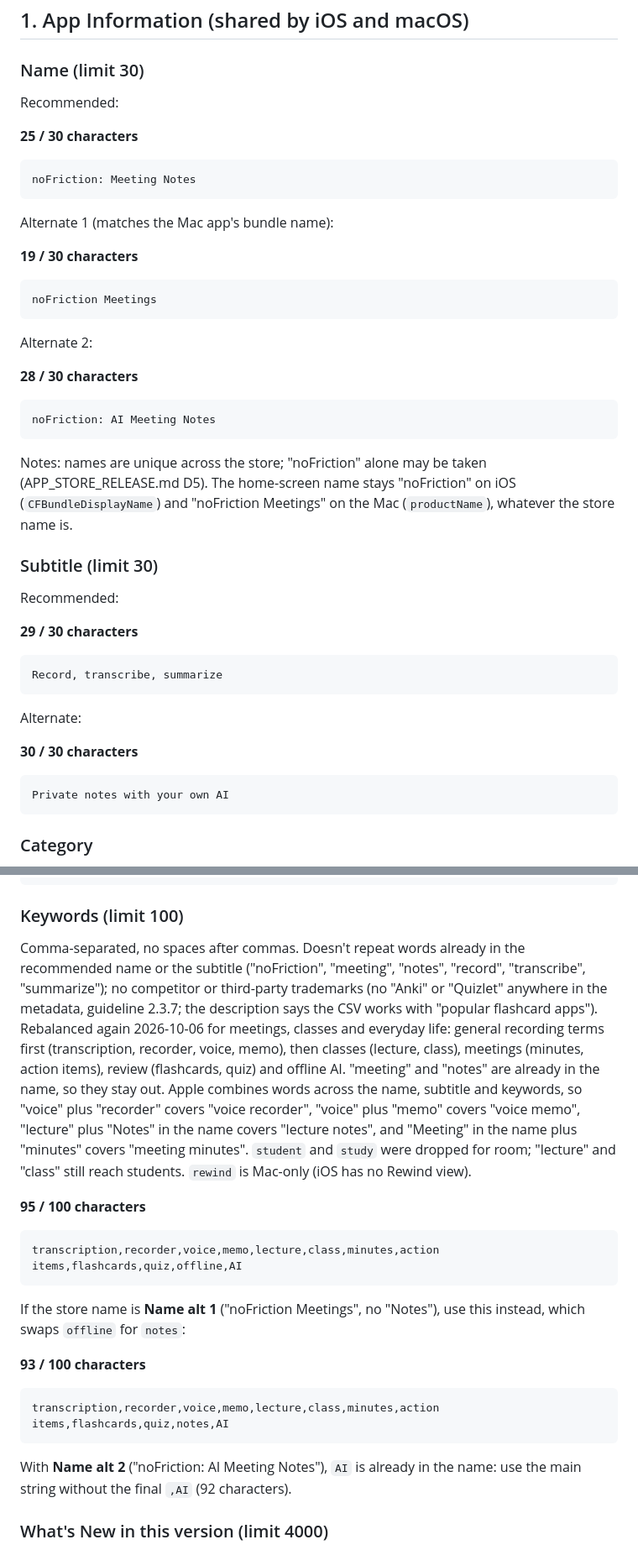
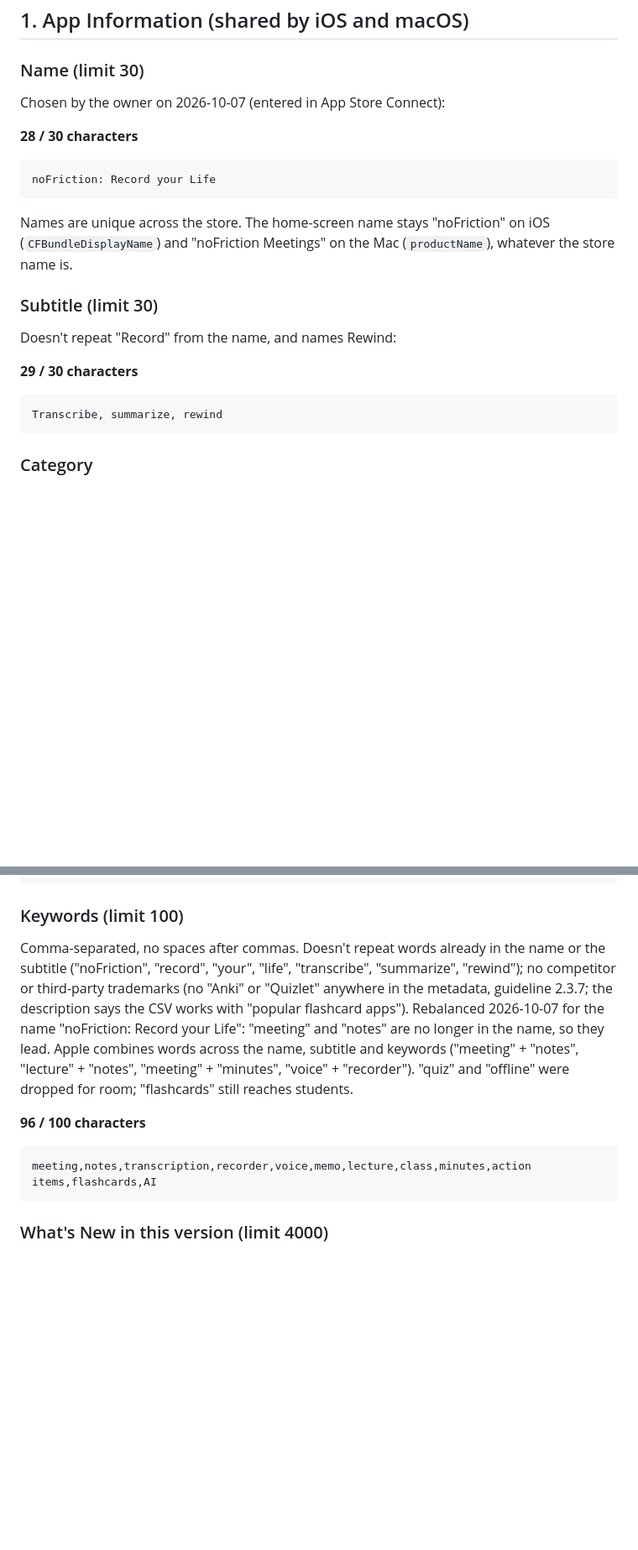
Before and after one commit to Cpotenzone/nofriction-meetings, a Markdown page: docs/APP_STORE_LISTING.md, 2 parts joined by grey strips. Shown at 84% size. GitHub-like rendering; blank space fills up the shorter version.

Commit message:
docs(listing): name "noFriction: Record your Life", new subtitle and keywords
The owner chose the store name "noFriction: Record your Life" (28/30).
The subtitle becomes "Transcribe, summarize, rewind" (29/30) so it doesn't
repeat "Record" and names Rewind. "meeting" and "notes" left the name, so
they lead the keywords now (iOS 96/100, Mac 100/100). The old name
alternates and their keyword variants are removed. All four are entered in
App Store Connect.

Co-Authored-By: Claude Opus 5.5 (1M context) <noreply@anthropic.com>

````diff
--- a/docs/APP_STORE_LISTING.md
+++ b/docs/APP_STORE_LISTING.md
@@ -89,51 +89,26 @@ in App Store Connect. The category stays Productivity + Education (§1).
 
 ### Name (limit 30)
 
-Recommended:
-
-**25 / 30 characters**
-
-```text
-noFriction: Meeting Notes
-```
-
-Alternate 1 (matches the Mac app's bundle name):
-
-**19 / 30 characters**
-
-```text
-noFriction Meetings
-```
-
-Alternate 2:
+Chosen by the owner on 2026-10-07 (entered in App Store Connect):
 
 **28 / 30 characters**
 
 ```text
-noFriction: AI Meeting Notes
+noFriction: Record your Life
 ```
 
-Notes: names are unique across the store; "noFriction" alone may be taken
-(APP_STORE_RELEASE.md D5). The home-screen name stays "noFriction" on iOS
-(`CFBundleDisplayName`) and "noFriction Meetings" on the Mac (`productName`),
-whatever the store name is.
+Names are unique across the store. The home-screen name stays "noFriction" on
+iOS (`CFBundleDisplayName`) and "noFriction Meetings" on the Mac
+(`productName`), whatever the store name is.
 
 ### Subtitle (limit 30)
 
-Recommended:
+Doesn't repeat "Record" from the name, and names Rewind:
 
 **29 / 30 characters**
 
 ```text
-Record, transcribe, summarize
-```
-
-Alternate:
-
-**30 / 30 characters**
-
-```text
-Private notes with your own AI
+Transcribe, summarize, rewind
 ```
 
 ### Category
@@ -338,38 +313,20 @@ Tell participants before recording and obtain any required consent. Many schools
 ### Keywords (limit 100)
 
 Comma-separated, no spaces after commas. Doesn't repeat words already in the
-recommended name or the subtitle ("noFriction", "meeting", "notes", "record",
-"transcribe", "summarize"); no competitor or third-party trademarks (no
-"Anki" or "Quizlet" anywhere in the metadata, guideline 2.3.7; the
-description says the CSV works with "popular flashcard apps").
-Rebalanced again 2026-10-06 for meetings, classes and everyday life:
-general recording terms first (transcription, recorder, voice, memo), then
-classes (lecture, class), meetings (minutes, action items), review
-(flashcards, quiz) and offline AI. "meeting" and "notes" are already in the
-name, so they stay out. Apple combines words across the name, subtitle and
-keywords, so "voice" plus "recorder" covers "voice recorder", "voice" plus
-"memo" covers "voice memo", "lecture" plus "Notes" in the name covers
-"lecture notes", and "Meeting" in the name plus "minutes" covers "meeting
-minutes". `student` and `study` were dropped for room; "lecture" and "class"
-still reach students. `rewind` is Mac-only (iOS has no Rewind view).
+name or the subtitle ("noFriction", "record", "your", "life", "transcribe",
+"summarize", "rewind"); no competitor or third-party trademarks (no "Anki" or
+"Quizlet" anywhere in the metadata, guideline 2.3.7; the description says the
+CSV works with "popular flashcard apps"). Rebalanced 2026-10-07 for the name
+"noFriction: Record your Life": "meeting" and "notes" are no longer in the name, so they lead. Apple
+combines words across the name, subtitle and keywords ("meeting" + "notes",
+"lecture" + "notes", "meeting" + "minutes", "voice" + "recorder").
+"quiz" and "offline" were dropped for room; "flashcards" still reaches students.
 
-**95 / 100 characters**
+**96 / 100 characters**
 
 ```text
-transcription,recorder,voice,memo,lecture,class,minutes,action items,flashcards,quiz,offline,AI
+meeting,notes,transcription,recorder,voice,memo,lecture,class,minutes,action items,flashcards,AI
 ```
-
-If the store name is **Name alt 1** ("noFriction Meetings", no "Notes"),
-use this instead, which swaps `offline` for `notes`:
-
-**93 / 100 characters**
-
-```text
-transcription,recorder,voice,memo,lecture,class,minutes,action items,flashcards,quiz,notes,AI
-```
-
-With **Name alt 2** ("noFriction: AI Meeting Notes"), `AI` is already in the
-name: use the main string without the final `,AI` (92 characters).
 
 ### What's New in this version (limit 4000)
 
````
Also changed, not shown: other parts of docs/APP_STORE_LISTING.md (+15 -29 lines).
